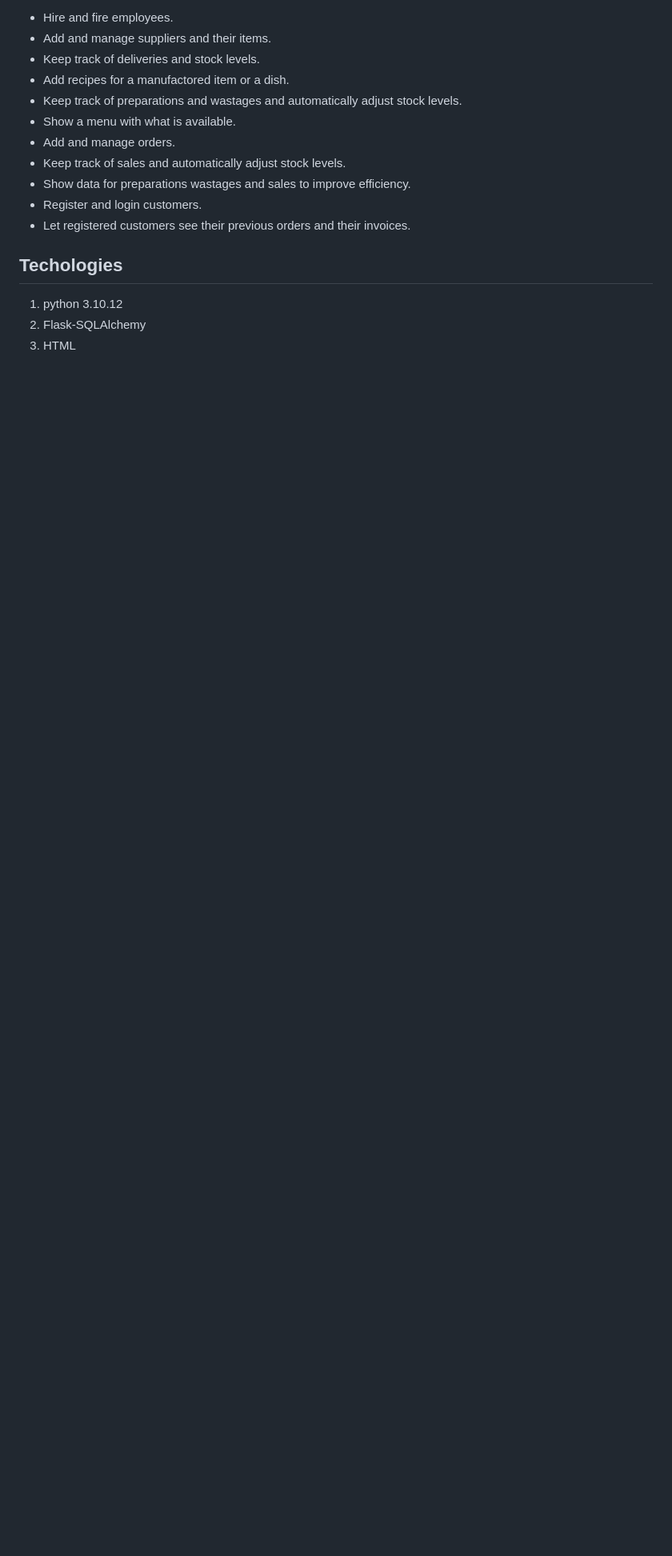
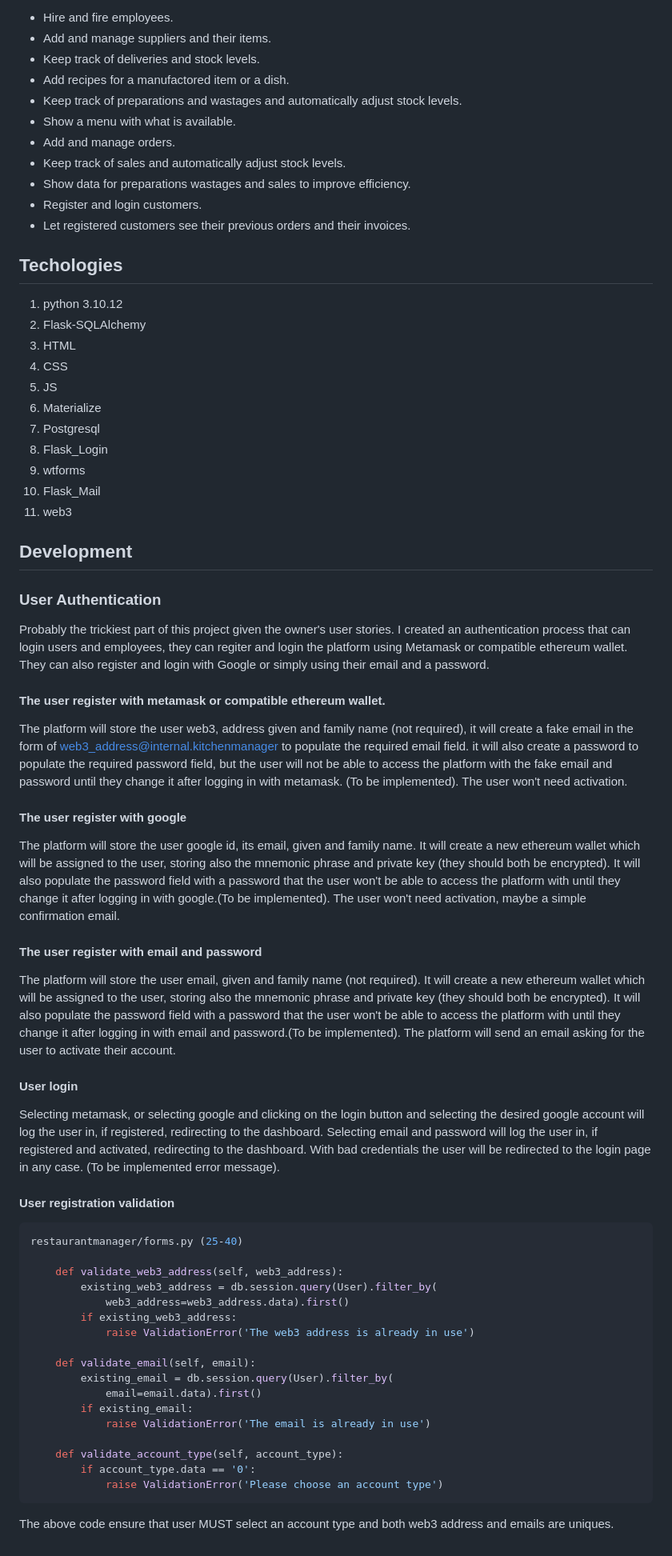
Before and after one commit to antoniobruchidev/mp3-restaurant-manager-final, a Markdown page: README.md, the part around the change. Shown at 80% size. Rendered like a GitHub page; blank space fills up the shorter version.

````diff
--- a/README.md
+++ b/README.md
@@ -47,3 +47,60 @@ The platform is designed to be a restaurant management system. It will be able t
 1. python 3.10.12
 3. Flask-SQLAlchemy
 4. HTML
+5. CSS
+6. JS
+7. Materialize
+8. Postgresql
+9. Flask_Login
+10. wtforms
+11. Flask_Mail
+12. web3
+
+## Development
+
+### User Authentication
+
+Probably the trickiest part of this project given the owner's user stories.
+I created an authentication process that can login users and employees, they can regiter and login the platform using Metamask or compatible ethereum wallet. They can also register and login with Google or simply using their email and a password.
+
+#### The user register with metamask or compatible ethereum wallet.
+
+The platform will store the user web3, address given and family name (not required), it will create a fake email in the form of web3_address@internal.kitchenmanager to populate the required email field. it will also create a password to populate the required password field, but the user will not be able to access the platform with the fake email and password until they change it after logging in with metamask. (To be implemented). The user won't need activation.
+
+#### The user register with google
+
+The platform will store the user google id, its email, given and family name. It will create a new ethereum wallet which will be assigned to the user, storing also the mnemonic phrase and private key (they should both be encrypted). It will also populate the password field with a password that the user won't be able to access the platform with until they change it after logging in with google.(To be implemented). The user won't need activation, maybe a simple confirmation email.
+
+#### The user register with email and password
+
+The platform will store the user email, given and family name (not required). It will create a new ethereum wallet which will be assigned to the user, storing also the mnemonic phrase and private key  (they should both be encrypted). It will also populate the password field with a password that the user won't be able to access the platform with until they change it after logging in with email and password.(To be implemented). The platform will send an email asking for the user to activate their account.
+
+#### User login
+
+Selecting metamask, or selecting google and clicking on the login button and selecting the desired google account will log the user in, if registered, redirecting to the dashboard.
+Selecting email and password will log the user in, if registered and activated, redirecting to the dashboard.
+With bad credentials the user will be redirected to the login page in any case. (To be implemented error message).
+
+#### User registration validation
+
+```python
+restaurantmanager/forms.py (25-40)
+
+    def validate_web3_address(self, web3_address):
+        existing_web3_address = db.session.query(User).filter_by(
+            web3_address=web3_address.data).first()
+        if existing_web3_address:
+            raise ValidationError('The web3 address is already in use')
+
+    def validate_email(self, email):
+        existing_email = db.session.query(User).filter_by(
+            email=email.data).first()
+        if existing_email:
+            raise ValidationError('The email is already in use')
+
+    def validate_account_type(self, account_type):
+        if account_type.data == '0':
+            raise ValidationError('Please choose an account type')
+```
+
+The above code ensure that user MUST select an account type and both web3 address and emails are uniques.
````
